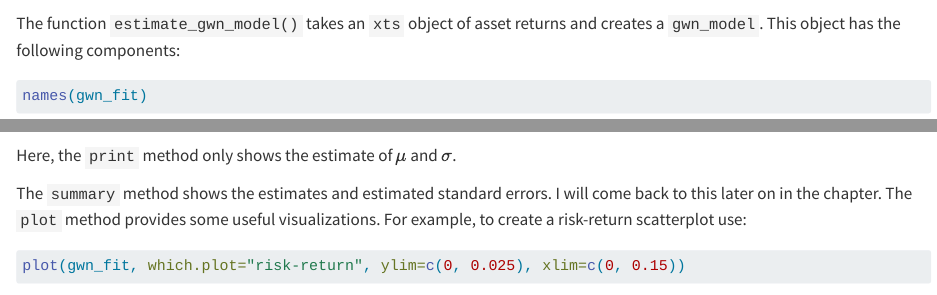
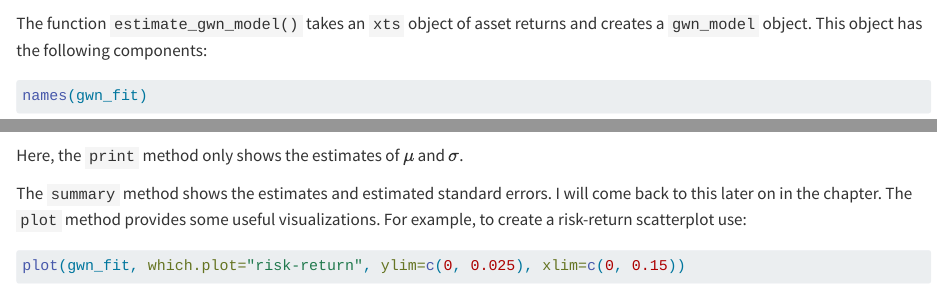
Before and after one commit to ezivot/IntroFinRbookQuarto, a Quarto document (07-GWNModelEstimation-new.qmd): the page in a window 1100 px wide, from 12150 px down, and a second part further down, joined at a grey line. Rendered offline with R 4.5, knitr and Pandoc in place of Quarto, with nearby package versions; some code elsewhere in the file could not run offline; long lines of code are wrapped.

Commit message:
small changes to chapter 7

````diff
--- a/07-GWNModelEstimation-new.qmd
+++ b/07-GWNModelEstimation-new.qmd
@@ -747,7 +747,7 @@ To simplify the estimation of the GWN model parameters, you can use the `estimat
 gwn_fit = estimate_gwn_model(gwnRetS)
 class(gwn_fit)
 ```
-The function `estimate_gwn_model()` takes an `xts` object of asset returns and creates a `gwn_model`. This object has the following components:
+The function `estimate_gwn_model()` takes an `xts` object of asset returns and creates a `gwn_model` object. This object has the following components:
 
 ```{r}
 names(gwn_fit)
@@ -766,7 +766,7 @@ In R, most fitting functions have `print`, `summary` and `plot` methods. The `pr
 ```{r}
 gwn_fit
 ```
-Here, the `print` method only shows the estimate of $\mu$ and $\sigma$.
+Here, the `print` method only shows the estimates of $\mu$ and $\sigma$.
 
 The `summary` method shows the estimates and estimated standard errors. I will come back to this later on in the chapter. The `plot` method provides some useful visualizations. For example, to create a risk-return scatterplot use:
 
````
